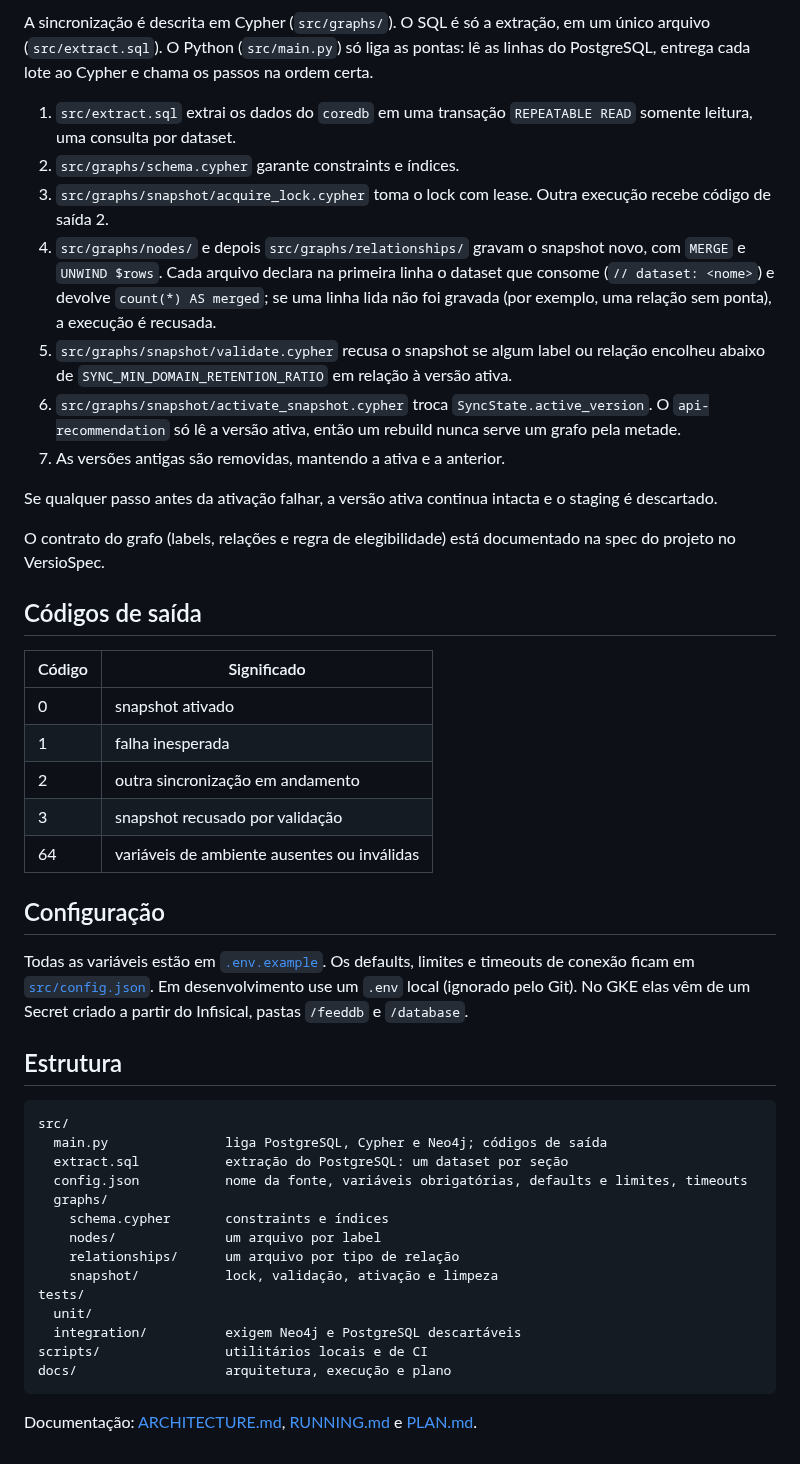
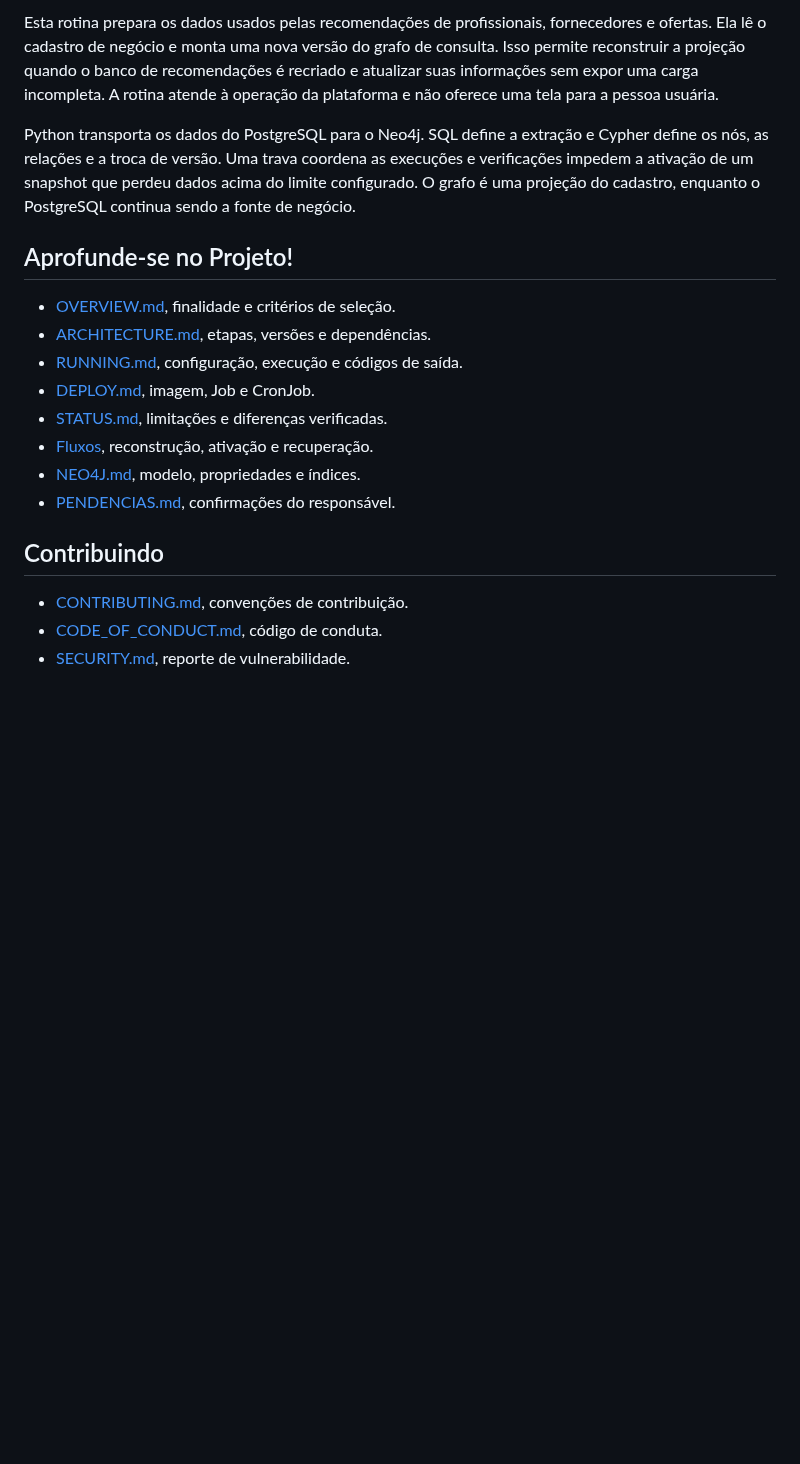
Before and after one commit to Solierrr/database-bootstrap, a Markdown page: README.md, the part around one of its changes. Rendered like a GitHub page; blank space fills up the shorter version.

````diff
--- a/README.md
+++ b/README.md
@@ -8,49 +16,21 @@ Não é um serviço. Não expõe HTTP, não tem Service nem Ingress e só consom
 
-A sincronização é descrita em Cypher (`src/graphs/`). O SQL é só a extração, em um único arquivo (`src/extract.sql`). O Python (`src/main.py`) só liga as pontas: lê as linhas do PostgreSQL, entrega cada lote ao Cypher e chama os passos na ordem certa.
+Esta rotina prepara os dados usados pelas recomendações de profissionais, fornecedores e ofertas. Ela lê o cadastro de negócio e monta uma nova versão do grafo de consulta. Isso permite reconstruir a projeção quando o banco de recomendações é recriado e atualizar suas informações sem expor uma carga incompleta. A rotina atende à operação da plataforma e não oferece uma tela para a pessoa usuária.
 
-1. `src/extract.sql` extrai os dados do `coredb` em uma transação `REPEATABLE READ` somente leitura, uma consulta por dataset.
-2. `src/graphs/schema.cypher` garante constraints e índices.
-3. `src/graphs/snapshot/acquire_lock.cypher` toma o lock com lease. Outra execução recebe código de saída 2.
-4. `src/graphs/nodes/` e depois `src/graphs/relationships/` gravam o snapshot novo, com `MERGE` e `UNWIND $rows`. Cada arquivo declara na primeira linha o dataset que consome (`// dataset: <nome>`) e devolve `count(*) AS merged`; se uma linha lida não foi gravada (por exemplo, uma relação sem ponta), a execução é recusada.
-5. `src/graphs/snapshot/validate.cypher` recusa o snapshot se algum label ou relação encolheu abaixo de `SYNC_MIN_DOMAIN_RETENTION_RATIO` em relação à versão ativa.
-6. `src/graphs/snapshot/activate_snapshot.cypher` troca `SyncState.active_version`. O `api-recommendation` só lê a versão ativa, então um rebuild nunca serve um grafo pela metade.
-7. As versões antigas são removidas, mantendo a ativa e a anterior.
+Python transporta os dados do PostgreSQL para o Neo4j. SQL define a extração e Cypher define os nós, as relações e a troca de versão. Uma trava coordena as execuções e verificações impedem a ativação de um snapshot que perdeu dados acima do limite configurado. O grafo é uma projeção do cadastro, enquanto o PostgreSQL continua sendo a fonte de negócio.
 
-Se qualquer passo antes da ativação falhar, a versão ativa continua intacta e o staging é descartado.
+## Aprofunde-se no Projeto!
 
-O contrato do grafo (labels, relações e regra de elegibilidade) está documentado na spec do projeto no VersioSpec.
+- [OVERVIEW.md](./docs/OVERVIEW.md), finalidade e critérios de seleção.
+- [ARCHITECTURE.md](./docs/ARCHITECTURE.md), etapas, versões e dependências.
+- [RUNNING.md](./docs/RUNNING.md), configuração, execução e códigos de saída.
+- [DEPLOY.md](./docs/DEPLOY.md), imagem, Job e CronJob.
+- [STATUS.md](./docs/STATUS.md), limitações e diferenças verificadas.
+- [Fluxos](./flows/), reconstrução, ativação e recuperação.
+- [NEO4J.md](./database/NEO4J.md), modelo, propriedades e índices.
+- [PENDENCIAS.md](./PENDENCIAS.md), confirmações do responsável.
 
-## Códigos de saída
+## Contribuindo
 
-| Código | Significado |
-|---|---|
-| 0 | snapshot ativado |
-| 1 | falha inesperada |
-| 2 | outra sincronização em andamento |
-| 3 | snapshot recusado por validação |
-| 64 | variáveis de ambiente ausentes ou inválidas |
-
-## Configuração
-
-Todas as variáveis estão em [`.env.example`](.env.example). Os defaults, limites e timeouts de conexão ficam em [`src/config.json`](src/config.json). Em desenvolvimento use um `.env` local (ignorado pelo Git). No GKE elas vêm de um Secret criado a partir do Infisical, pastas `/feeddb` e `/database`.
-
-## Estrutura
-
-```text
-src/
-  main.py               liga PostgreSQL, Cypher e Neo4j; códigos de saída
-  extract.sql           extração do PostgreSQL: um dataset por seção
-  config.json           nome da fonte, variáveis obrigatórias, defaults e limites, timeouts
-  graphs/
-    schema.cypher       constraints e índices
-    nodes/              um arquivo por label
-    relationships/      um arquivo por tipo de relação
-    snapshot/           lock, validação, ativação e limpeza
-tests/
-  unit/
-  integration/          exigem Neo4j e PostgreSQL descartáveis
-scripts/                utilitários locais e de CI
-docs/                   arquitetura, execução e plano
-```
-
-Documentação: [ARCHITECTURE.md](docs/ARCHITECTURE.md), [RUNNING.md](docs/RUNNING.md) e [PLAN.md](docs/PLAN.md).
+- [CONTRIBUTING.md](https://github.com/Solierrr/.github/blob/main/.github/CONTRIBUTING.md), convenções de contribuição.
+- [CODE_OF_CONDUCT.md](https://github.com/Solierrr/.github/blob/main/CODE_OF_CONDUCT.md), código de conduta.
+- [SECURITY.md](https://github.com/Solierrr/.github/blob/main/SECURITY.md), reporte de vulnerabilidade.
````
Also changed, not shown: other parts of README.md (+12 -4 lines), database/NEO4J.md (added, +59 -0 lines), docs/ARCHITECTURE.md (+40 -46 lines), docs/DEPLOY.md (added, +25 -0 lines), docs/OVERVIEW.md (added, +28 -0 lines), docs/PLAN.md (deleted, +0 -34 lines), docs/RUNNING.md (+40 -54 lines), docs/STATUS.md (added, +16 -0 lines), flows/GRAPH_BUILD.md (added, +28 -0 lines), flows/SNAPSHOT_RECOVERY.md (added, +28 -0 lines), assets/readme/banners/neo4j.png (added), assets/readme/stacks/postgresql.png (added), assets/readme/stacks/python.png (added).
